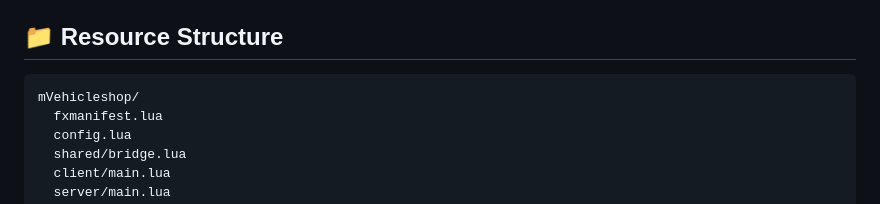
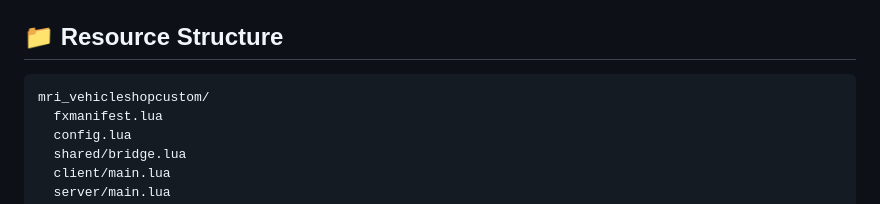
Before and after one commit to LegacyCitySourcesFree/PDM---Premium-Delux-Motorsport, a Markdown page: README.md, the part around the change. Drawn GitHub-style.

Commit message:
Update README.md
fix in readme.md

```diff
--- a/README.md
+++ b/README.md
@@ -160,7 +160,7 @@
 
 <h2>📁 Resource Structure</h2>
 
-<pre><code>mVehicleshop/
+<pre><code>mri_vehicleshopcustom/
   fxmanifest.lua
   config.lua
   shared/bridge.lua
```
